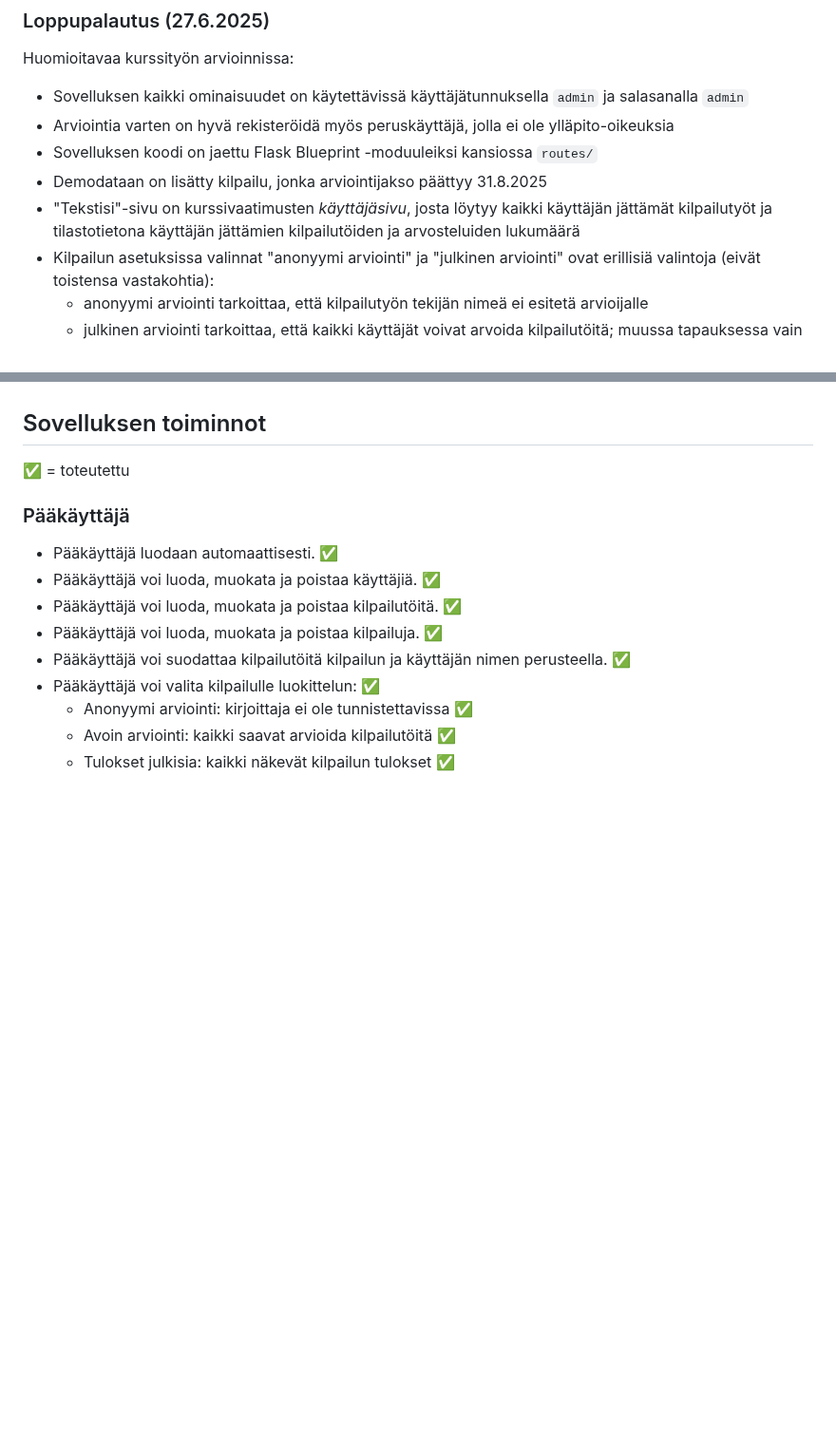
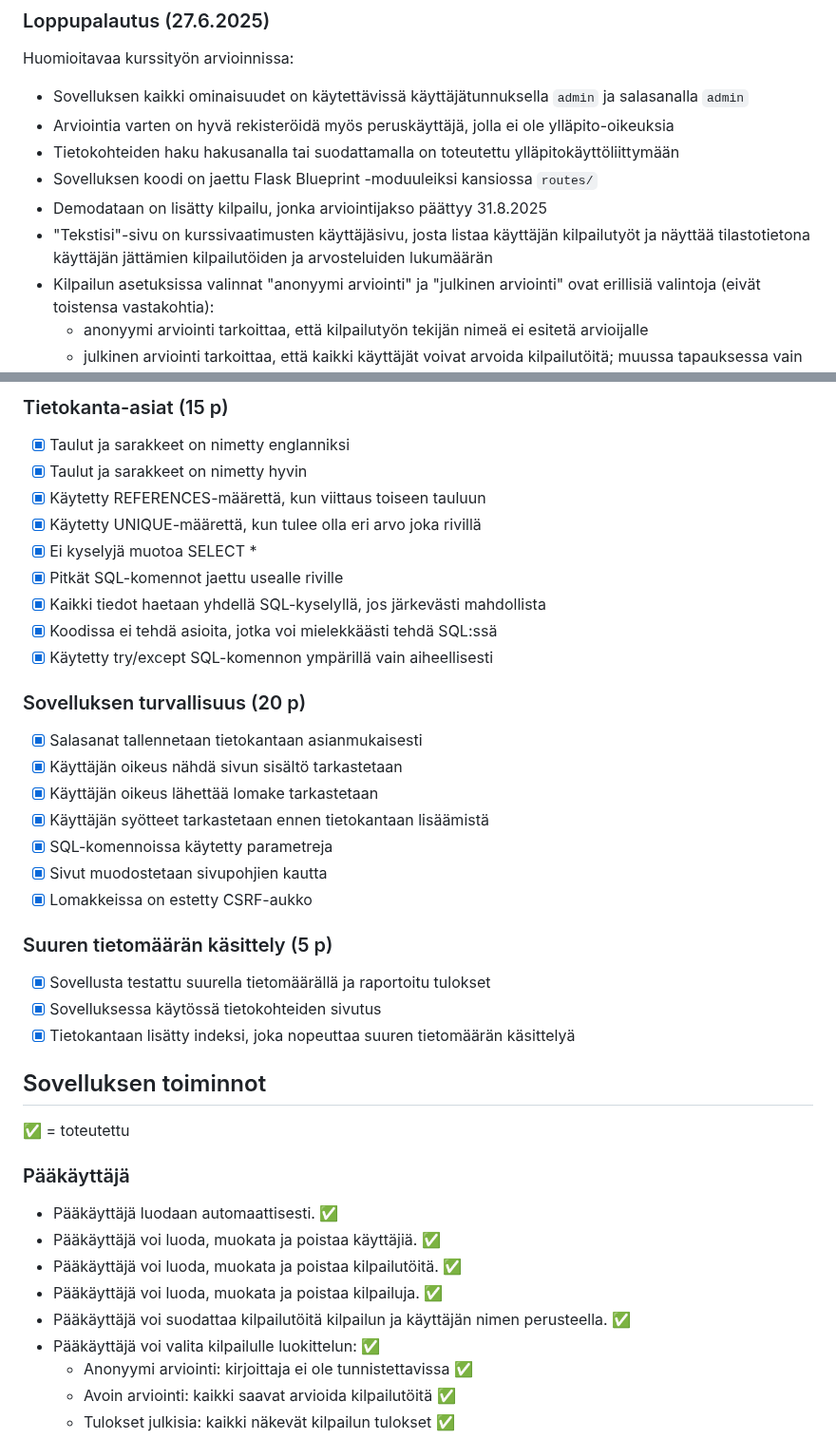
Before and after one commit to jtompuri/writing-contest-web-app, a Markdown page: README.md, 2 parts joined by grey strips. Shown at 95% size. Drawn GitHub-style; blank space fills up the shorter version.

```diff
--- a/README.md
+++ b/README.md
@@ -97,9 +97,10 @@ Työn etenemistä voi seurata alla olevasta tehtävälistasta.
 Huomioitavaa kurssityön arvioinnissa:
 - Sovelluksen kaikki ominaisuudet on käytettävissä käyttäjätunnuksella `admin` ja salasanalla `admin`
 - Arviointia varten on hyvä rekisteröidä myös peruskäyttäjä, jolla ei ole ylläpito-oikeuksia
+- Tietokohteiden haku hakusanalla tai suodattamalla on toteutettu ylläpitokäyttöliittymään
 - Sovelluksen koodi on jaettu Flask Blueprint -moduuleiksi kansiossa `routes/`
 - Demodataan on lisätty kilpailu, jonka arviointijakso päättyy 31.8.2025
-- "Tekstisi"-sivu on kurssivaatimusten *käyttäjäsivu*, josta löytyy kaikki käyttäjän jättämät kilpailutyöt ja tilastotietona käyttäjän jättämien kilpailutöiden ja arvosteluiden lukumäärä
+- "Tekstisi"-sivu on kurssivaatimusten käyttäjäsivu, josta listaa käyttäjän kilpailutyöt ja näyttää tilastotietona käyttäjän jättämien kilpailutöiden ja arvosteluiden lukumäärän
 - Kilpailun asetuksissa valinnat "anonyymi arviointi" ja "julkinen arviointi" ovat erillisiä valintoja (eivät toistensa vastakohtia):
 	- anonyymi arviointi tarkoittaa, että kilpailutyön tekijän nimeä ei esitetä arvioijalle
 	- julkinen arviointi tarkoittaa, että kaikki käyttäjät voivat arvoida kilpailutöitä; muussa tapauksessa vain salaisen avaimen sisältämän linkin saaneet voivat arvioida kilpailutöitä
@@ -118,3 +171,27 @@ Huomioitavaa kurssityön arvioinnissa:
+### Tietokanta-asiat (15 p)
+- [x] Taulut ja sarakkeet on nimetty englanniksi
+- [x] Taulut ja sarakkeet on nimetty hyvin
+- [x] Käytetty REFERENCES-määrettä, kun viittaus toiseen tauluun
+- [x] Käytetty UNIQUE-määrettä, kun tulee olla eri arvo joka rivillä
+- [x] Ei kyselyjä muotoa SELECT *
+- [x] Pitkät SQL-komennot jaettu usealle riville
+- [x] Kaikki tiedot haetaan yhdellä SQL-kyselyllä, jos järkevästi mahdollista
+- [x] Koodissa ei tehdä asioita, jotka voi mielekkäästi tehdä SQL:ssä
+- [x] Käytetty try/except SQL-komennon ympärillä vain aiheellisesti
+
+### Sovelluksen turvallisuus (20 p)
+- [x] Salasanat tallennetaan tietokantaan asianmukaisesti
+- [x] Käyttäjän oikeus nähdä sivun sisältö tarkastetaan
+- [x] Käyttäjän oikeus lähettää lomake tarkastetaan
+- [x] Käyttäjän syötteet tarkastetaan ennen tietokantaan lisäämistä
+- [x] SQL-komennoissa käytetty parametreja
+- [x] Sivut muodostetaan sivupohjien kautta
+- [x] Lomakkeissa on estetty CSRF-aukko
+
+### Suuren tietomäärän käsittely (5 p)
+- [x] Sovellusta testattu suurella tietomäärällä ja raportoitu tulokset
+- [x] Sovelluksessa käytössä tietokohteiden sivutus
+- [x] Tietokantaan lisätty indeksi, joka nopeuttaa suuren tietomäärän käsittelyä
 
 ## Sovelluksen toiminnot
 
```
Also changed, not shown: other parts of README.md (+52 -0 lines).
